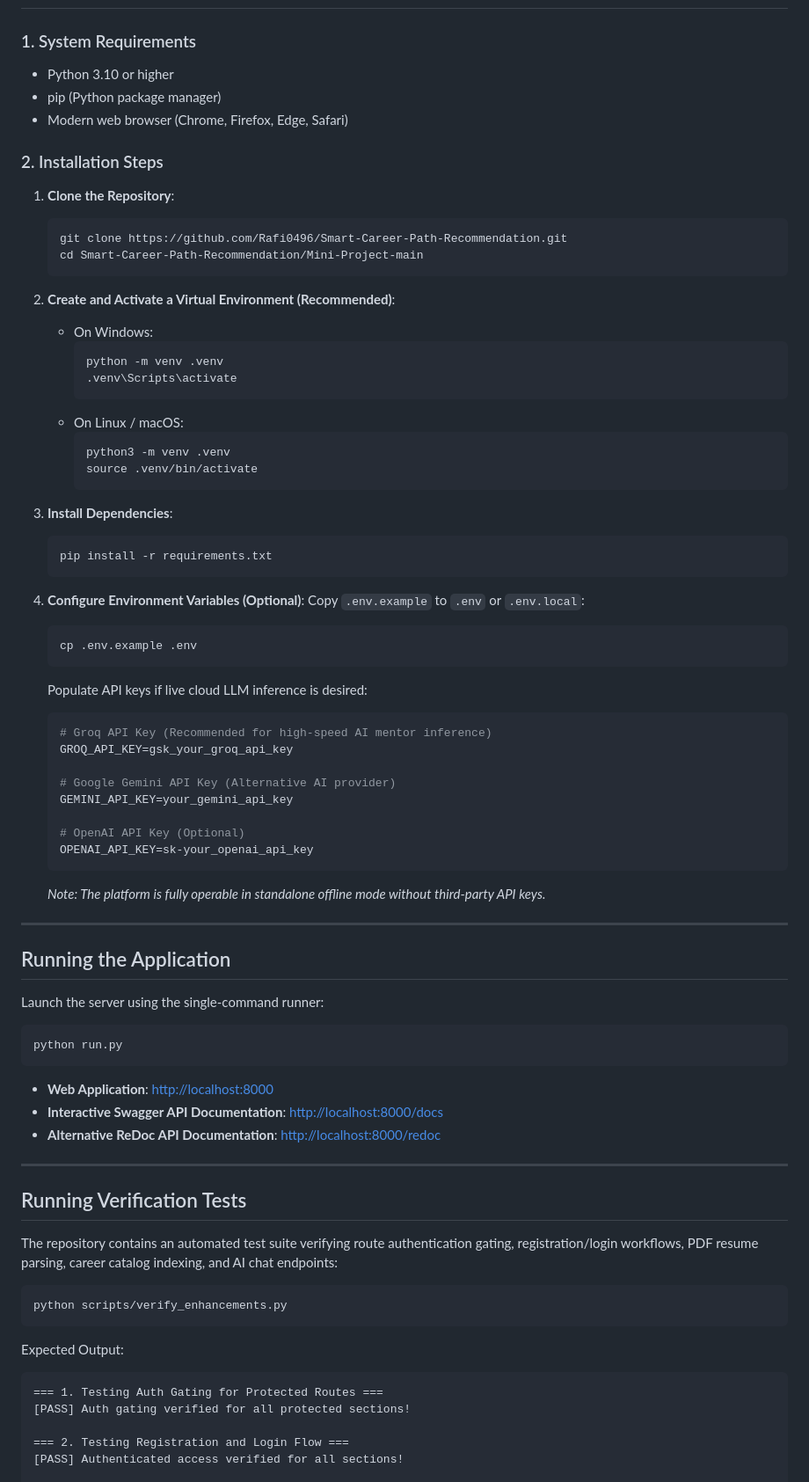
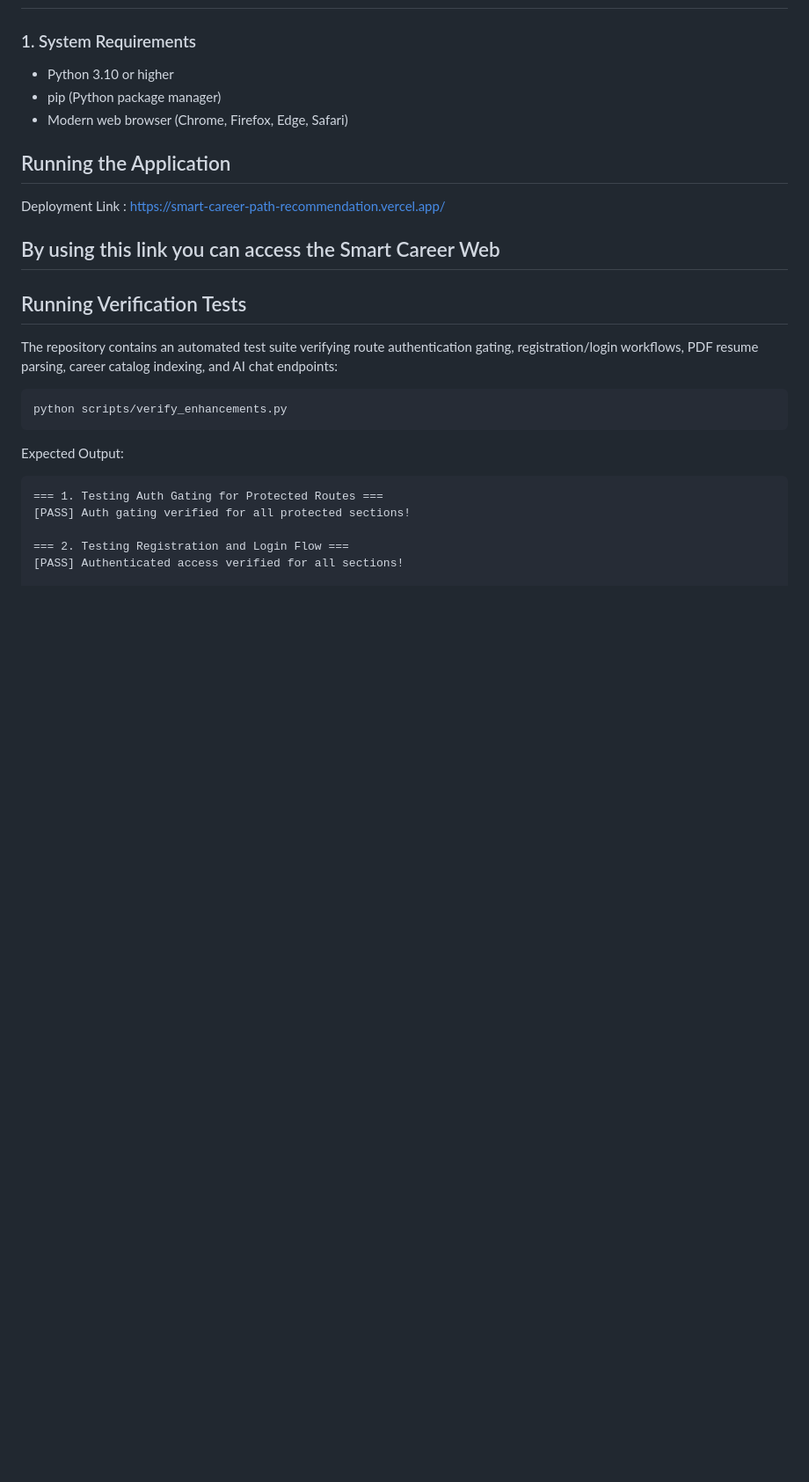
Before and after one commit to Rafi0496/Smart-Career-Path-Recommendation, a Markdown page: README.md, the part around the change. Shown at 88% size. Drawn GitHub-style; blank space fills up the shorter version.

Commit message:
Update README
Removed detailed installation steps and added deployment link.

````diff
--- a/README.md
+++ b/README.md
@@ -199,63 +199,11 @@ Mini-Project-main/
 - pip (Python package manager)
 - Modern web browser (Chrome, Firefox, Edge, Safari)
 
-### 2. Installation Steps
-
-1. **Clone the Repository**:
-   ```bash
-   git clone https://github.com/Rafi0496/Smart-Career-Path-Recommendation.git
-   cd Smart-Career-Path-Recommendation/Mini-Project-main
-   ```
-
-2. **Create and Activate a Virtual Environment (Recommended)**:
-   - On Windows:
-     ```powershell
-     python -m venv .venv
-     .venv\Scripts\activate
-     ```
-   - On Linux / macOS:
-     ```bash
-     python3 -m venv .venv
-     source .venv/bin/activate
-     ```
-
-3. **Install Dependencies**:
-   ```bash
-   pip install -r requirements.txt
-   ```
-
-4. **Configure Environment Variables (Optional)**:
-   Copy `.env.example` to `.env` or `.env.local`:
-   ```bash
-   cp .env.example .env
-   ```
-   Populate API keys if live cloud LLM inference is desired:
-   ```ini
-   # Groq API Key (Recommended for high-speed AI mentor inference)
-   GROQ_API_KEY=gsk_your_groq_api_key
-
-   # Google Gemini API Key (Alternative AI provider)
-   GEMINI_API_KEY=your_gemini_api_key
-
-   # OpenAI API Key (Optional)
-   OPENAI_API_KEY=sk-your_openai_api_key
-   ```
-   *Note: The platform is fully operable in standalone offline mode without third-party API keys.*
-
----
-
 ## Running the Application
 
-Launch the server using the single-command runner:
+Deployment Link : https://smart-career-path-recommendation.vercel.app/
 
-```bash
-python run.py
-```
-
-- **Web Application**: [http://localhost:8000](http://localhost:8000)
-- **Interactive Swagger API Documentation**: [http://localhost:8000/docs](http://localhost:8000/docs)
-- **Alternative ReDoc API Documentation**: [http://localhost:8000/redoc](http://localhost:8000/redoc)
-
+By using this link you can access the Smart Career Web
 ---
 
 ## Running Verification Tests
````
